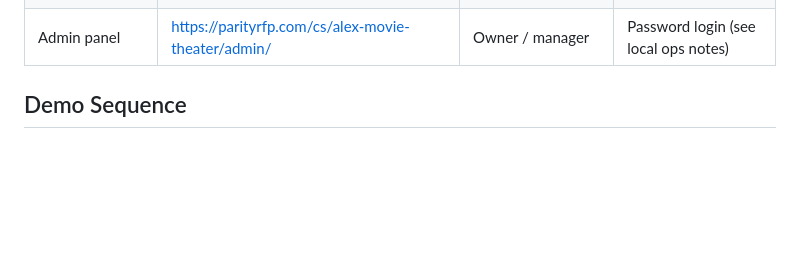
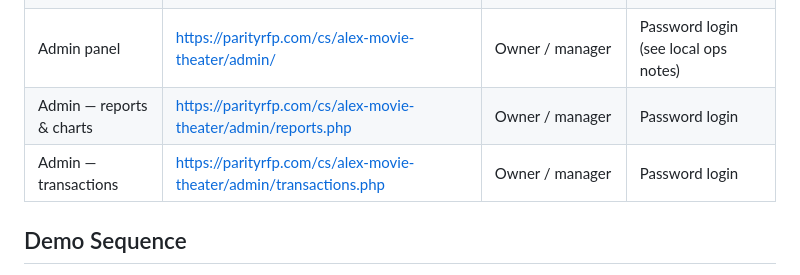
Before and after one commit to AslanBuilt/alex-movie-theater, a Markdown page: README.md, the part around the change. GitHub-like rendering; blank space fills up the shorter version.

Commit message:
docs: add direct links to admin reports and transactions pages

```diff
--- a/README.md
+++ b/README.md
@@ -148,6 +148,8 @@ alex-movie-theater/
 | Employee POS register | https://parityrfp.com/cs/alex-movie-theater/pos/ | Staff at counter | PIN login (see local ops notes) |
 | Order fulfillment display | https://parityrfp.com/cs/alex-movie-theater/fulfillment.php | Back of house staff | No login |
 | Admin panel | https://parityrfp.com/cs/alex-movie-theater/admin/ | Owner / manager | Password login (see local ops notes) |
+| Admin — reports & charts | https://parityrfp.com/cs/alex-movie-theater/admin/reports.php | Owner / manager | Password login |
+| Admin — transactions | https://parityrfp.com/cs/alex-movie-theater/admin/transactions.php | Owner / manager | Password login |
 
 ## Demo Sequence
 
```
